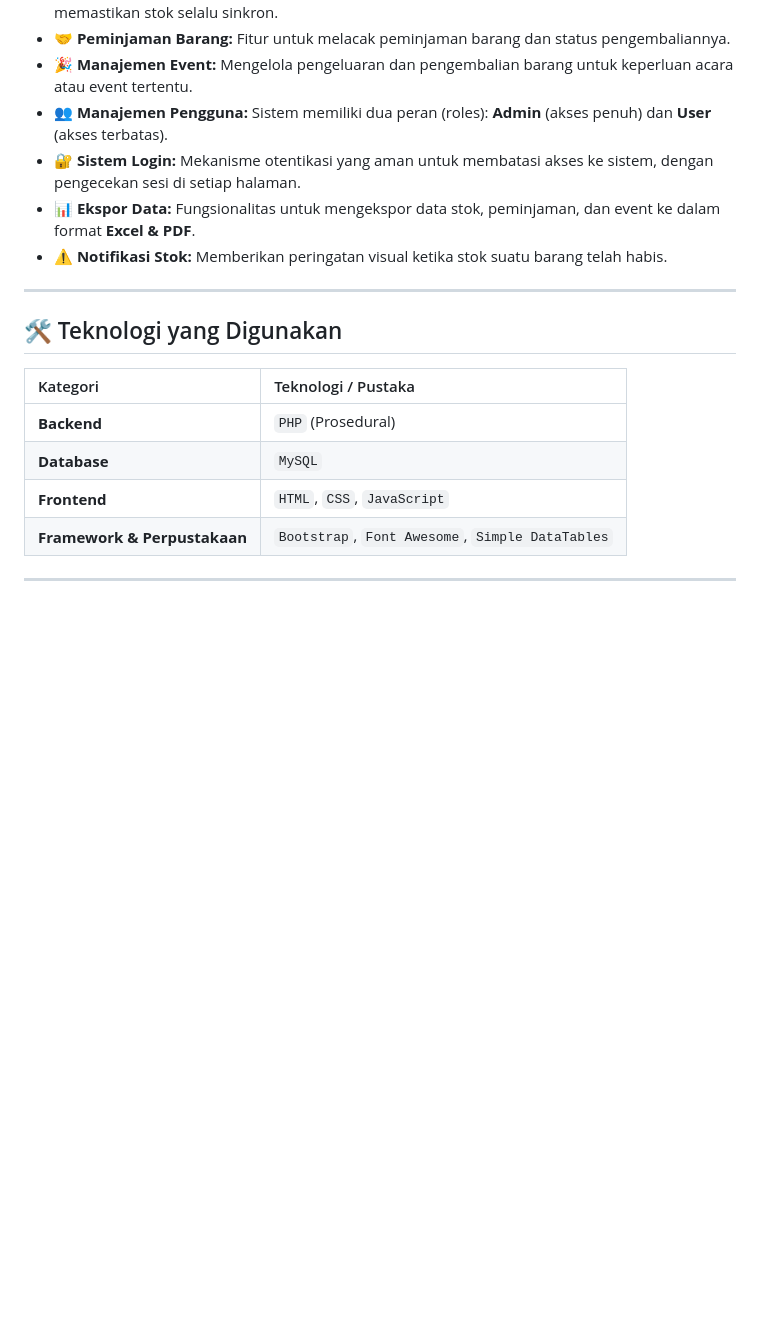
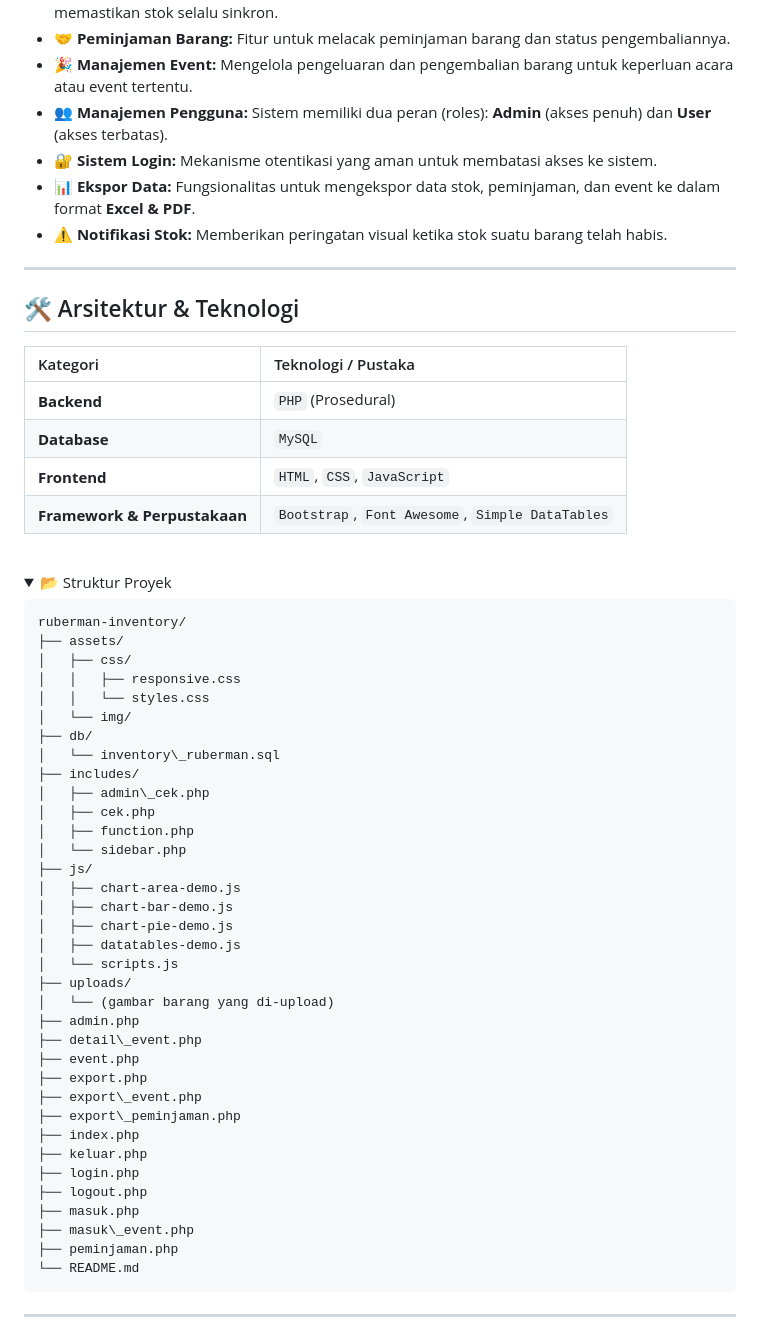
Before and after one commit to warudoo/ruberman-inventory, a Markdown page: README.md, the part around one of its changes. GitHub-like rendering; folded sections open; blank space fills up the shorter version.

```diff
--- a/README.md
+++ b/README.md
@@ -19,13 +19,13 @@
   - **🤝 Peminjaman Barang:** Fitur untuk melacak peminjaman barang dan status pengembaliannya.
   - **🎉 Manajemen Event:** Mengelola pengeluaran dan pengembalian barang untuk keperluan acara atau event tertentu.
   - **👥 Manajemen Pengguna:** Sistem memiliki dua peran (roles): **Admin** (akses penuh) dan **User** (akses terbatas).
-  - **🔐 Sistem Login:** Mekanisme otentikasi yang aman untuk membatasi akses ke sistem, dengan pengecekan sesi di setiap halaman.
+  - **🔐 Sistem Login:** Mekanisme otentikasi yang aman untuk membatasi akses ke sistem.
   - **📊 Ekspor Data:** Fungsionalitas untuk mengekspor data stok, peminjaman, dan event ke dalam format **Excel & PDF**.
   - **⚠️ Notifikasi Stok:** Memberikan peringatan visual ketika stok suatu barang telah habis.
 
 -----
 
-## 🛠️ Teknologi yang Digunakan
+## 🛠️ Arsitektur & Teknologi
 
 | Kategori      | Teknologi / Pustaka                                    |
 | :------------ | :----------------------------------------------------- |
@@ -34,3 +34,46 @@
 | **Frontend** | `HTML`, `CSS`, `JavaScript`                            |
 | **Framework & Perpustakaan** | `Bootstrap`, `Font Awesome`, `Simple DataTables` |
 
+<br>
+
+<details>
+<summary>📂 Struktur Proyek</summary>
+
+<pre>
+ruberman-inventory/
+├── assets/
+│   ├── css/
+│   │   ├── responsive.css
+│   │   └── styles.css
+│   └── img/
+├── db/
+│   └── inventory\_ruberman.sql
+├── includes/
+│   ├── admin\_cek.php
+│   ├── cek.php
+│   ├── function.php
+│   └── sidebar.php
+├── js/
+│   ├── chart-area-demo.js
+│   ├── chart-bar-demo.js
+│   ├── chart-pie-demo.js
+│   ├── datatables-demo.js
+│   └── scripts.js
+├── uploads/
+│   └── (gambar barang yang di-upload)
+├── admin.php
+├── detail\_event.php
+├── event.php
+├── export.php
+├── export\_event.php
+├── export\_peminjaman.php
+├── index.php
+├── keluar.php
+├── login.php
+├── logout.php
+├── masuk.php
+├── masuk\_event.php
+├── peminjaman.php
+└── README.md
+</pre>
+
```
Also changed, not shown: other parts of README.md (+39 -29 lines).
